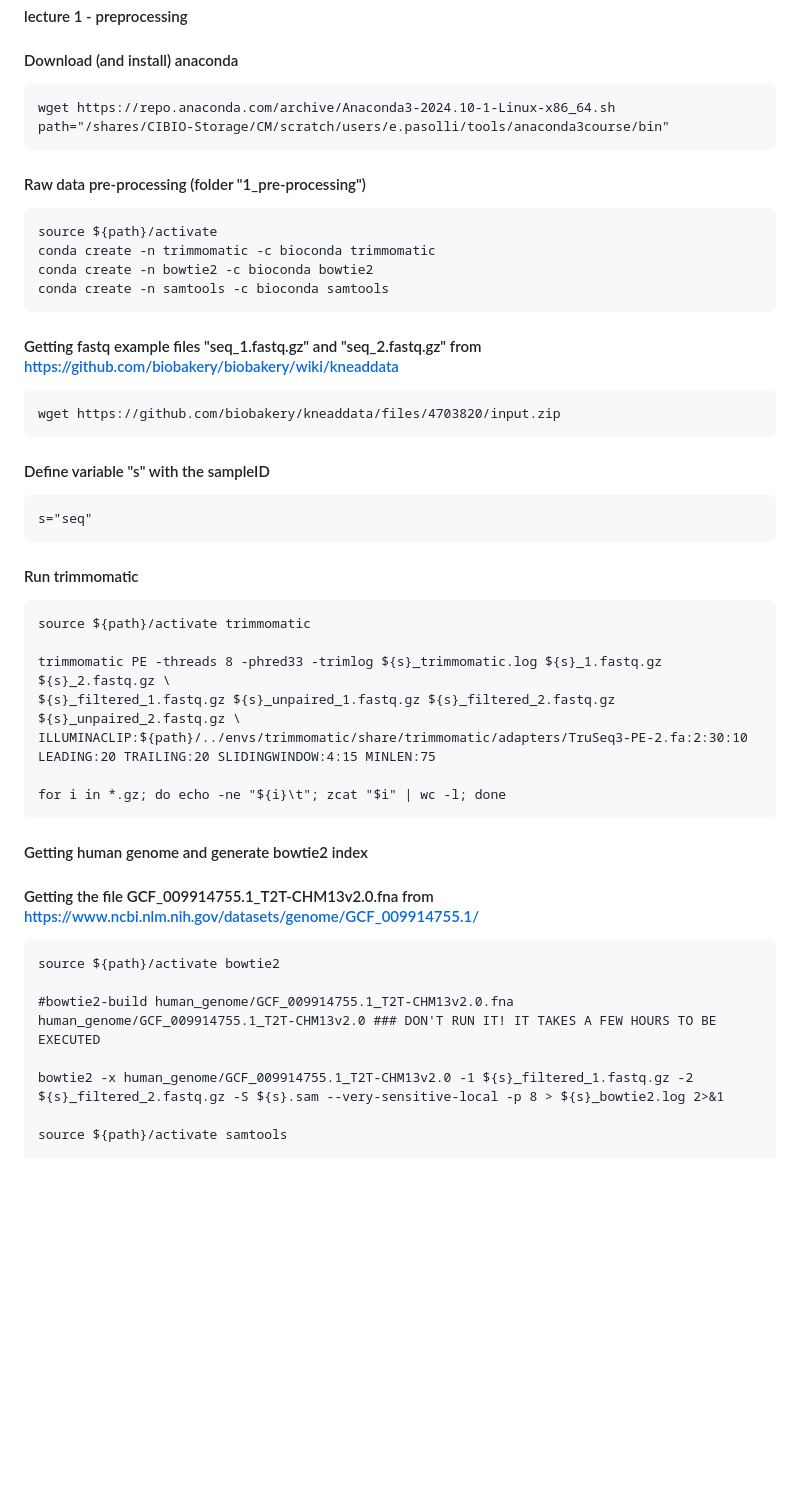
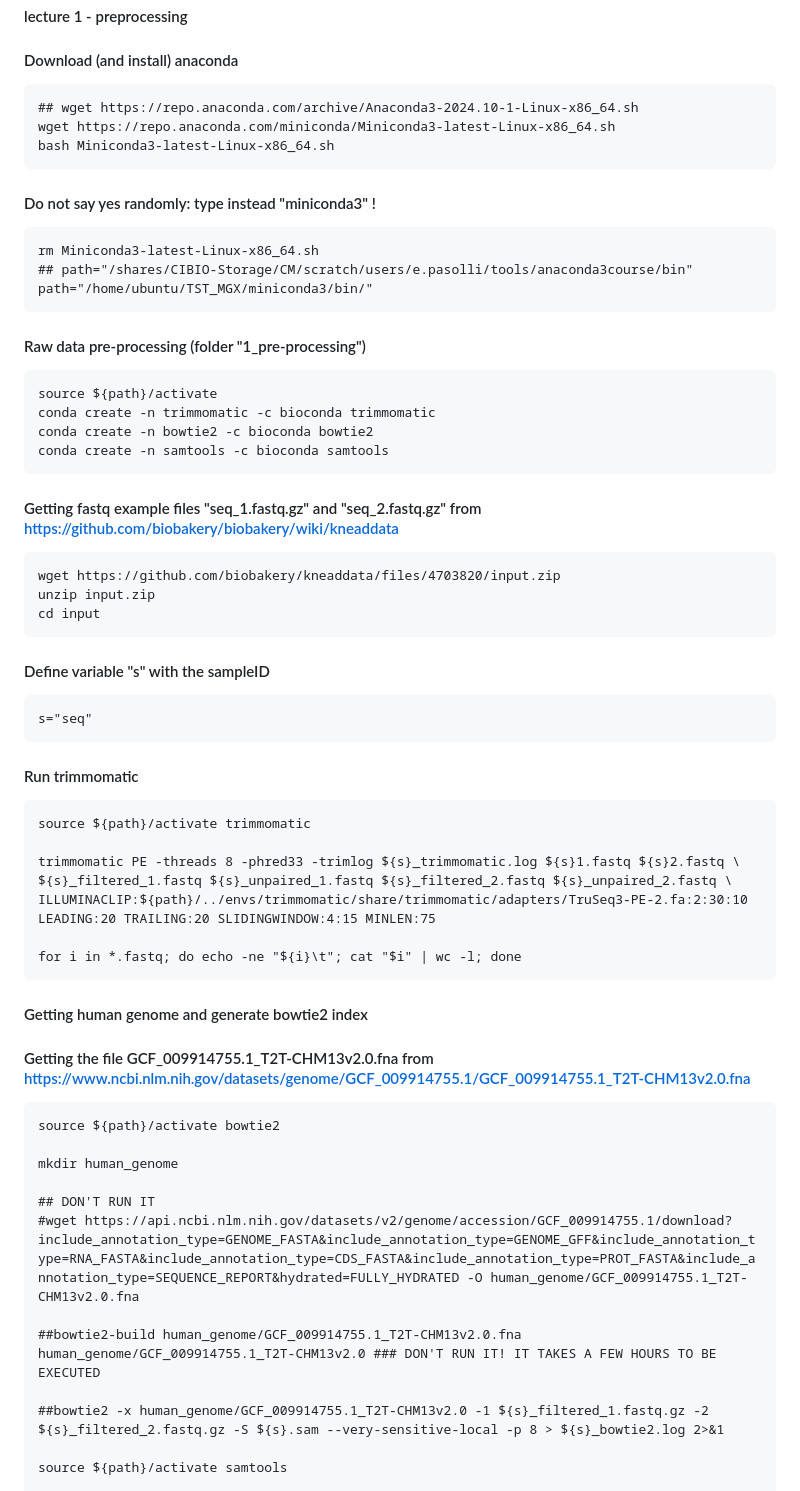
Before and after one commit to paolinomanghi/physalia_MGX_tutorials, a Markdown page: README.md, the part around the change. Rendered like a GitHub page; blank space fills up the shorter version.

````diff
--- a/README.md
+++ b/README.md
@@ -3,8 +3,17 @@
 
 #### Download (and install) anaconda
 ```
-wget https://repo.anaconda.com/archive/Anaconda3-2024.10-1-Linux-x86_64.sh
-path="/shares/CIBIO-Storage/CM/scratch/users/e.pasolli/tools/anaconda3course/bin"
+## wget https://repo.anaconda.com/archive/Anaconda3-2024.10-1-Linux-x86_64.sh
+wget https://repo.anaconda.com/miniconda/Miniconda3-latest-Linux-x86_64.sh
+bash Miniconda3-latest-Linux-x86_64.sh
+```
+
+#### Do not say yes randomly:  type instead "miniconda3" !
+
+```
+rm Miniconda3-latest-Linux-x86_64.sh
+## path="/shares/CIBIO-Storage/CM/scratch/users/e.pasolli/tools/anaconda3course/bin"
+path="/home/ubuntu/TST_MGX/miniconda3/bin/"
 ```
 
 #### Raw data pre-processing (folder "1_pre-processing")
@@ -18,6 +27,8 @@ conda create -n samtools -c bioconda samtools
 #### Getting fastq example files "seq_1.fastq.gz" and "seq_2.fastq.gz" from https://github.com/biobakery/biobakery/wiki/kneaddata
 ```
 wget https://github.com/biobakery/kneaddata/files/4703820/input.zip
+unzip input.zip
+cd input
 ```
 
 #### Define variable "s" with the sampleID
@@ -29,21 +40,26 @@ s="seq"
 ```
 source ${path}/activate trimmomatic
 
-trimmomatic PE -threads 8 -phred33 -trimlog ${s}_trimmomatic.log ${s}_1.fastq.gz ${s}_2.fastq.gz \
-${s}_filtered_1.fastq.gz ${s}_unpaired_1.fastq.gz ${s}_filtered_2.fastq.gz ${s}_unpaired_2.fastq.gz \
+trimmomatic PE -threads 8 -phred33 -trimlog ${s}_trimmomatic.log ${s}1.fastq ${s}2.fastq \
+${s}_filtered_1.fastq ${s}_unpaired_1.fastq ${s}_filtered_2.fastq ${s}_unpaired_2.fastq \
 ILLUMINACLIP:${path}/../envs/trimmomatic/share/trimmomatic/adapters/TruSeq3-PE-2.fa:2:30:10 LEADING:20 TRAILING:20 SLIDINGWINDOW:4:15 MINLEN:75
 
-for i in *.gz; do echo -ne "${i}\t"; zcat "$i" | wc -l; done
+for i in *.fastq; do echo -ne "${i}\t"; cat "$i" | wc -l; done
 ```
 
 #### Getting human genome and generate bowtie2 index
-#### Getting the file GCF_009914755.1_T2T-CHM13v2.0.fna from https://www.ncbi.nlm.nih.gov/datasets/genome/GCF_009914755.1/
+#### Getting the file GCF_009914755.1_T2T-CHM13v2.0.fna from https://www.ncbi.nlm.nih.gov/datasets/genome/GCF_009914755.1/GCF_009914755.1_T2T-CHM13v2.0.fna
 ```
 source ${path}/activate bowtie2
 
-#bowtie2-build human_genome/GCF_009914755.1_T2T-CHM13v2.0.fna human_genome/GCF_009914755.1_T2T-CHM13v2.0 ### DON'T RUN IT! IT TAKES A FEW HOURS TO BE EXECUTED
+mkdir human_genome
 
-bowtie2 -x human_genome/GCF_009914755.1_T2T-CHM13v2.0 -1 ${s}_filtered_1.fastq.gz -2 ${s}_filtered_2.fastq.gz -S ${s}.sam --very-sensitive-local -p 8 > ${s}_bowtie2.log 2>&1
+## DON'T RUN IT
+#wget https://api.ncbi.nlm.nih.gov/datasets/v2/genome/accession/GCF_009914755.1/download?include_annotation_type=GENOME_FASTA&include_annotation_type=GENOME_GFF&include_annotation_type=RNA_FASTA&include_annotation_type=CDS_FASTA&include_annotation_type=PROT_FASTA&include_annotation_type=SEQUENCE_REPORT&hydrated=FULLY_HYDRATED -O human_genome/GCF_009914755.1_T2T-CHM13v2.0.fna
+
+##bowtie2-build human_genome/GCF_009914755.1_T2T-CHM13v2.0.fna human_genome/GCF_009914755.1_T2T-CHM13v2.0 ### DON'T RUN IT! IT TAKES A FEW HOURS TO BE EXECUTED
+
+##bowtie2 -x human_genome/GCF_009914755.1_T2T-CHM13v2.0 -1 ${s}_filtered_1.fastq.gz -2 ${s}_filtered_2.fastq.gz -S ${s}.sam --very-sensitive-local -p 8 > ${s}_bowtie2.log 2>&1
 
 source ${path}/activate samtools
 
````
